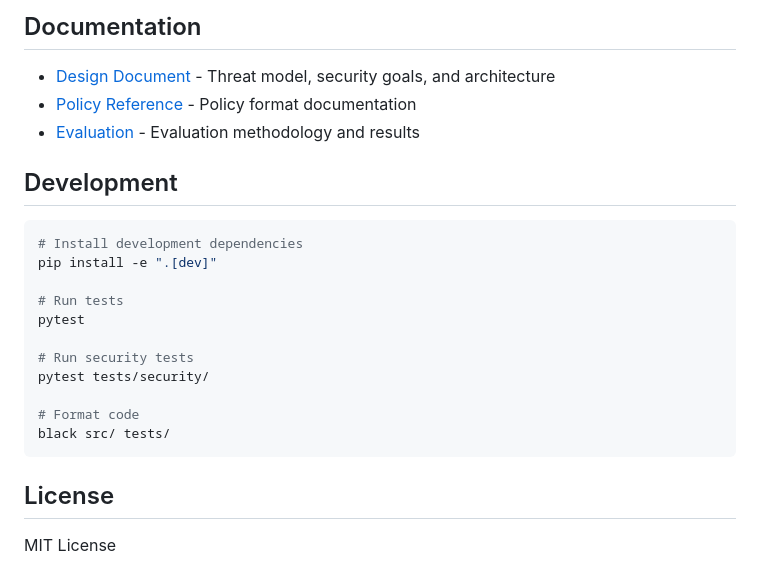
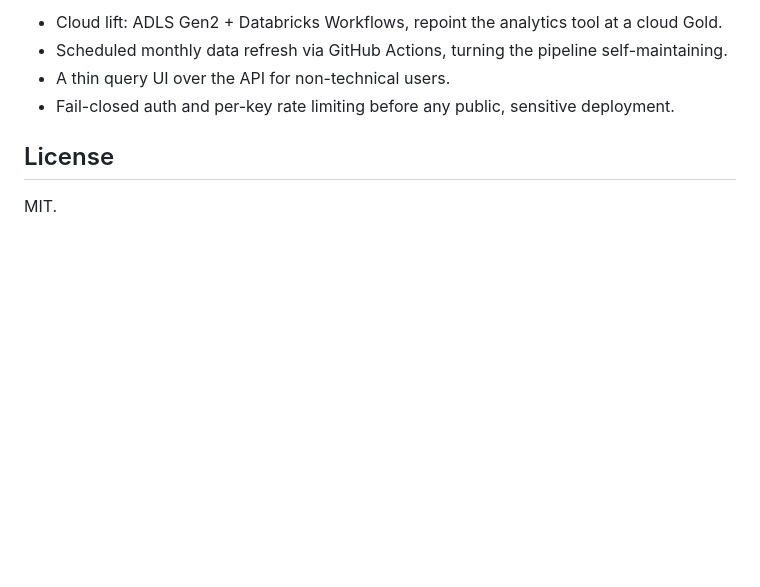
Before and after one commit to erjonb19/Security-Constrained-Agent-Runtime, a Markdown page: README.md, the part around one of its changes. Rendered like a GitHub page; blank space fills up the shorter version.

````diff
--- a/README.md
+++ b/README.md
@@ -92,25 +94,8 @@ agent-runtime-secure/
-## Documentation
-
-- [Design Document](docs/DESIGN.md) - Threat model, security goals, and architecture
-- [Policy Reference](docs/POLICY_REFERENCE.md) - Policy format documentation
-- [Evaluation](docs/EVALUATION.md) - Evaluation methodology and results
-
-## Development
-
-```bash
-# Install development dependencies
-pip install -e ".[dev]"
-
-# Run tests
-pytest
-
-# Run security tests
-pytest tests/security/
-
-# Format code
-black src/ tests/
-```
+- Cloud lift: ADLS Gen2 + Databricks Workflows, repoint the analytics tool at a cloud Gold.
+- Scheduled monthly data refresh via GitHub Actions, turning the pipeline self-maintaining.
+- A thin query UI over the API for non-technical users.
+- Fail-closed auth and per-key rate limiting before any public, sensitive deployment.
 
 ## License
 
-MIT License
+MIT.
````
Also changed, not shown: other parts of README.md (+73 -71 lines).
